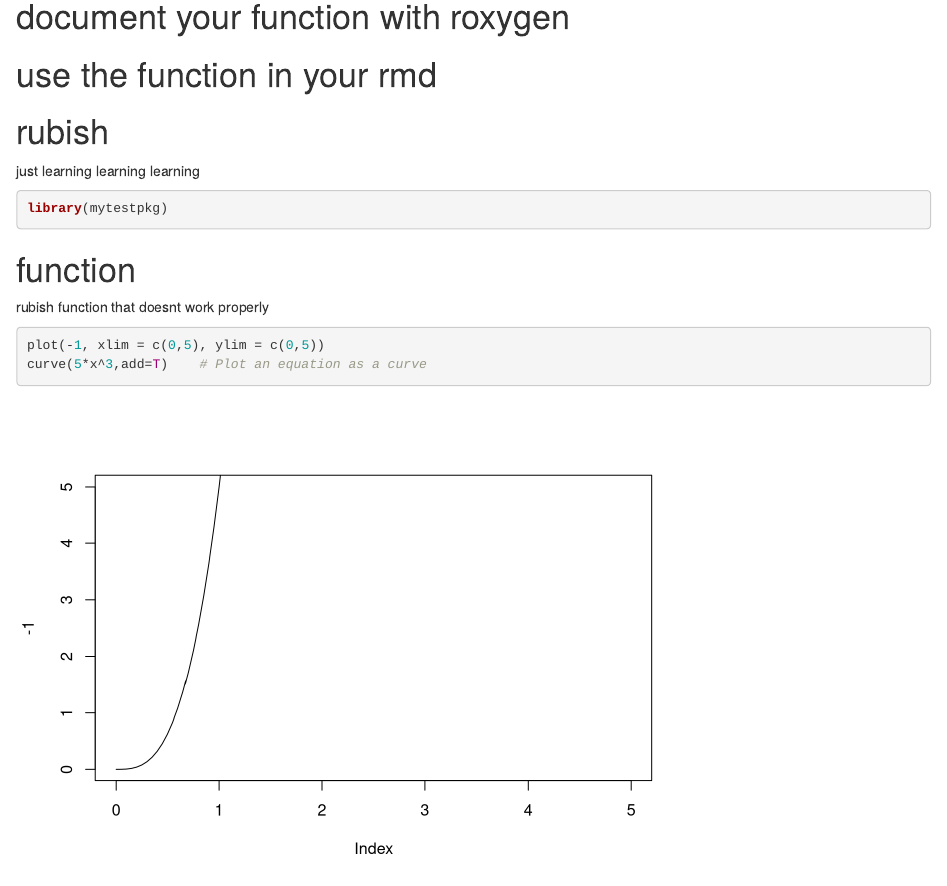
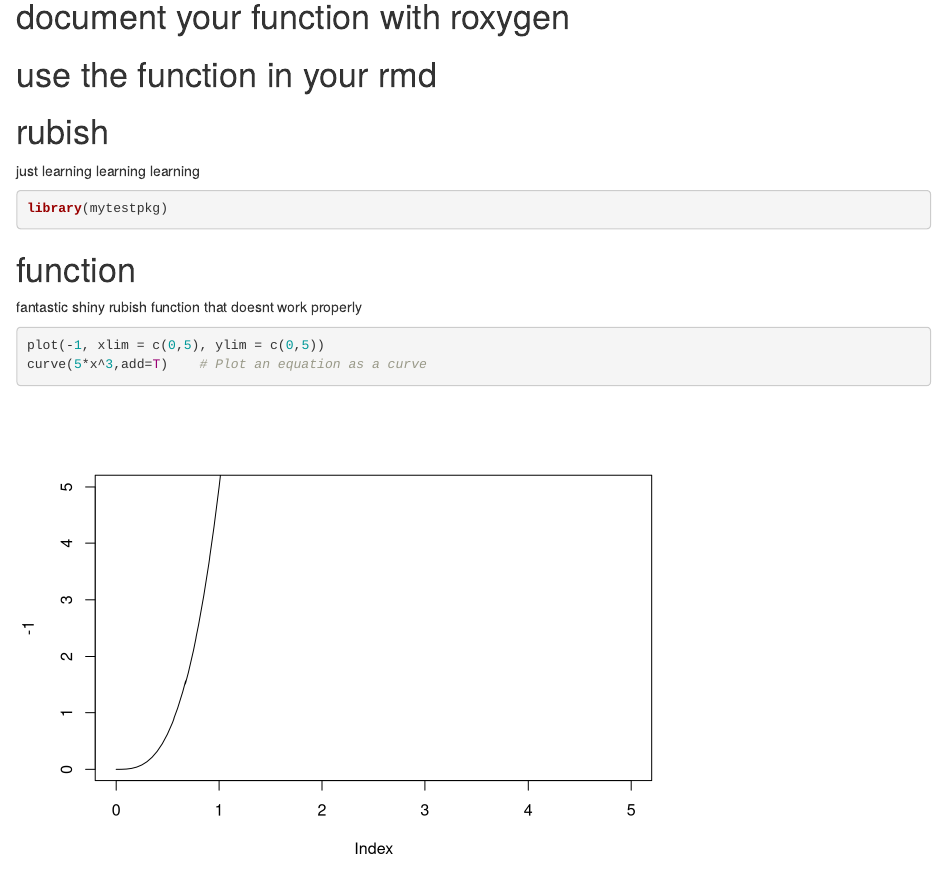
Before and after one commit to quassinja/mytestpkg, an R Markdown document (analysis/PackageTest.Rmd): the page in a window 1100 px wide, from 430 px down. Rendered offline with R 4.5, knitr and Pandoc, with nearby package versions; drawn as R Markdown's standard HTML page in place of the format the file asks for.

Commit message:
shiny text

````diff
--- a/analysis/PackageTest.Rmd
+++ b/analysis/PackageTest.Rmd
@@ -28,7 +28,7 @@ library(mytestpkg)
 
 # function
 
-rubish function that doesnt work properly
+fantastic shiny rubish function that doesnt work properly
 
 ```{r}
 plot(-1, xlim = c(0,5), ylim = c(0,5))
````
